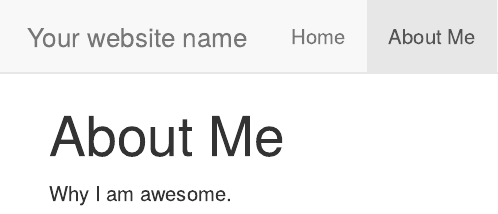
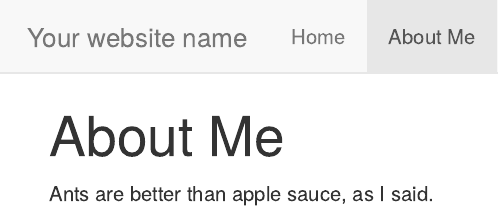
Before and after one commit to BenjaminBlanchard/benjaminblanchard.github.io, an R Markdown document (about.Rmd): the page in a window 1100 px wide, from its top. The pictures show the output file about.html that the author committed with the source, opened offline; library style sheets and scripts come from the installed R packages.

Commit message:
Updates to website

```diff
--- a/about.Rmd
+++ b/about.Rmd
@@ -2,4 +2,4 @@
 title: "About Me"
 ---
 
-Why I am awesome.
+Ants are better than apple sauce, as I said.
```
Also changed, not shown: index.Rmd (+1 -1 lines), about.html, index.html.
